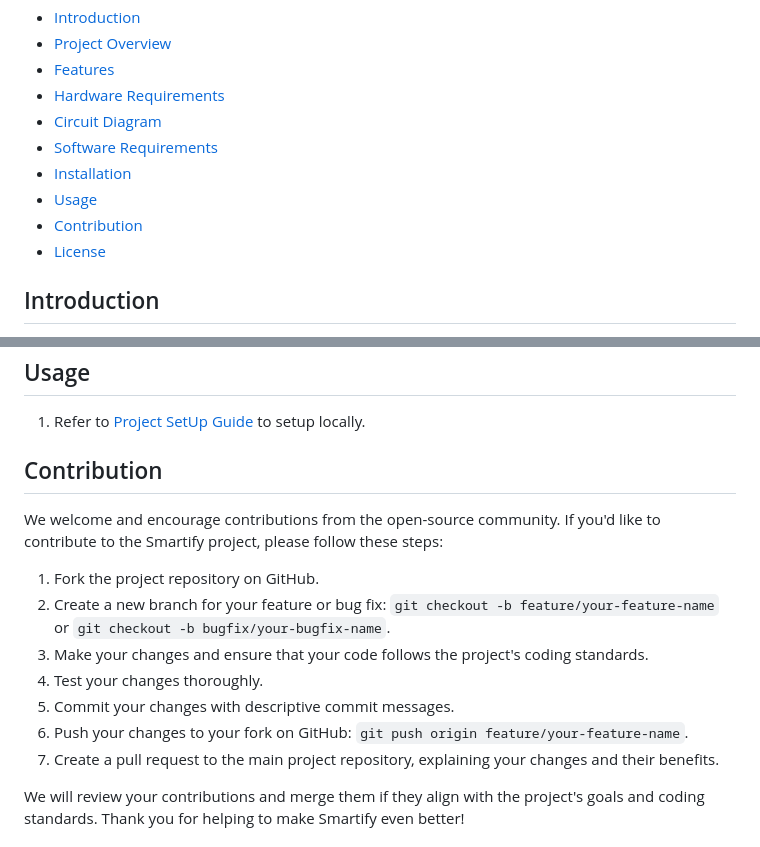
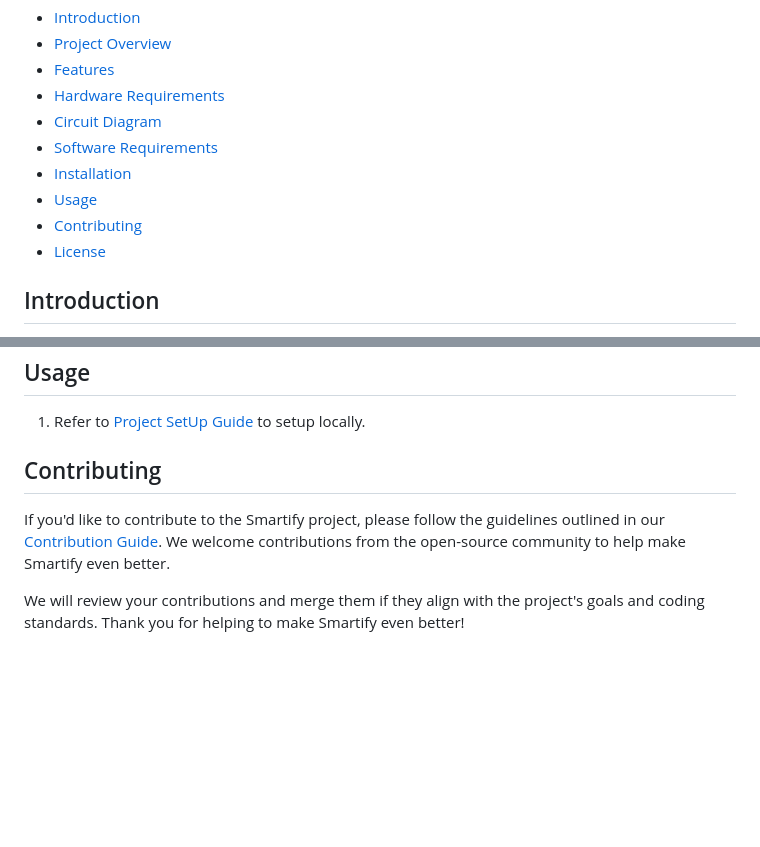
Before and after one commit to jasmit21/smartify, a Markdown page: README.md, 2 parts joined by grey strips. Rendered like a GitHub page; blank space fills up the shorter version.

```diff
--- a/README.md
+++ b/README.md
@@ -10,7 +10,7 @@
 - [Software Requirements](#software-requirements)
 - [Installation](#installation)
 - [Usage](#usage)
-- [Contribution](#Contribution)
+- [Contributing](#contributing)
 - [License](#license)
 
 ## Introduction
@@ -57,17 +57,9 @@ Our aim is to make the attendance process effortless for both students and teach
 
 1. Refer to [Project SetUp Guide](https://github.com/jasmit21/smartify/blob/main/project_usage_guide.md) to setup locally.
 
-## Contribution
+## Contributing
 
-We welcome and encourage contributions from the open-source community. If you'd like to contribute to the Smartify project, please follow these steps:
-
-1. Fork the project repository on GitHub.
-2. Create a new branch for your feature or bug fix: `git checkout -b feature/your-feature-name` or `git checkout -b bugfix/your-bugfix-name`.
-3. Make your changes and ensure that your code follows the project's coding standards.
-4. Test your changes thoroughly.
-5. Commit your changes with descriptive commit messages.
-6. Push your changes to your fork on GitHub: `git push origin feature/your-feature-name`.
-7. Create a pull request to the main project repository, explaining your changes and their benefits.
+If you'd like to contribute to the Smartify project, please follow the guidelines outlined in our [Contribution Guide](CONTRIBUTING.md). We welcome contributions from the open-source community to help make Smartify even better.
 
 We will review your contributions and merge them if they align with the project's goals and coding standards. Thank you for helping to make Smartify even better!
 
```
